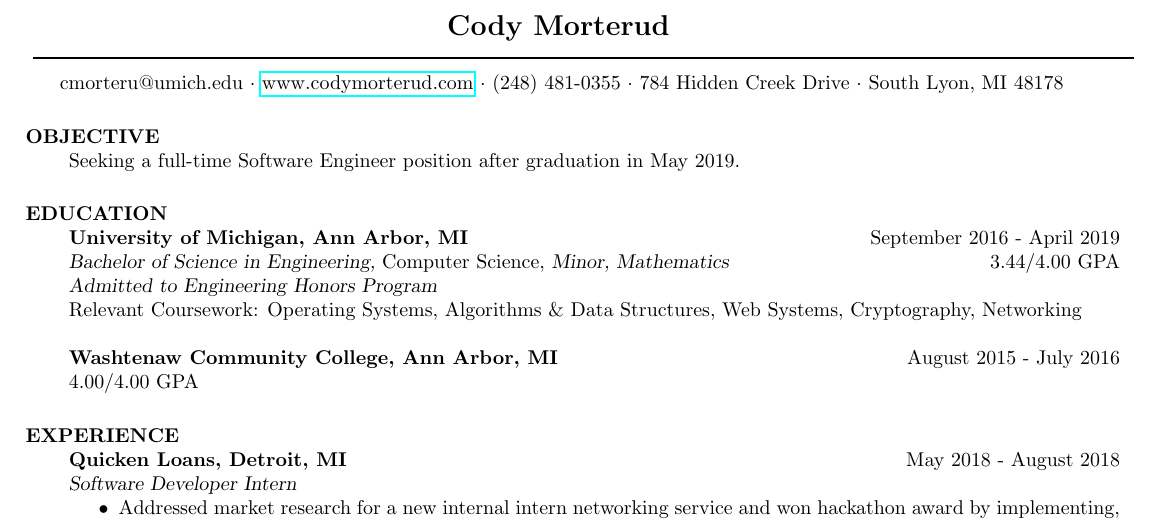
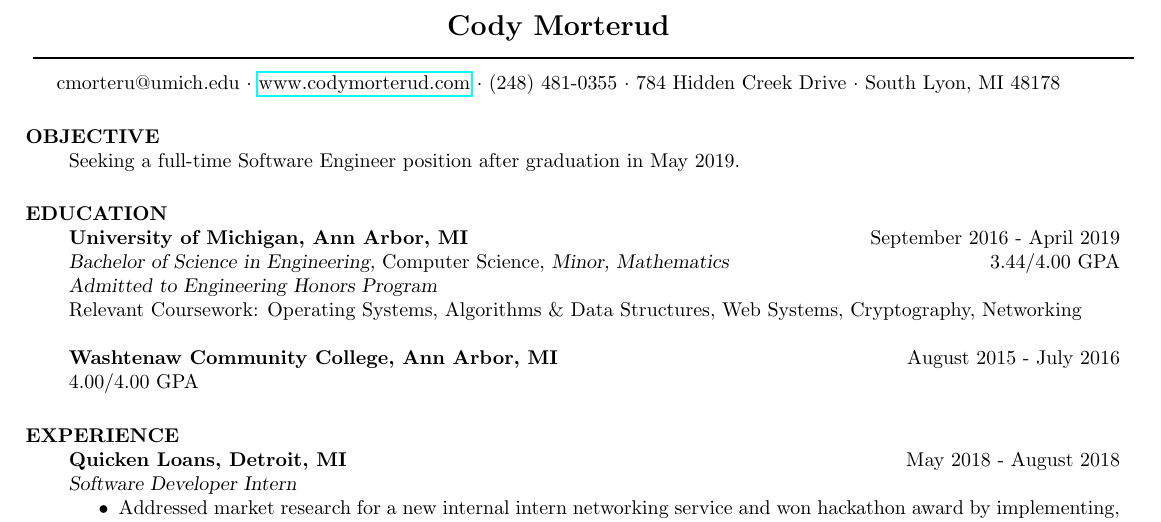
Before and after one commit to olechiw/resume, a LaTeX CV (resume.tex): part of the page, cut so that both start at the same text. Compiled offline with pdfLaTeX.

Commit message:
Cleanup.

```diff
--- a/resume.tex
+++ b/resume.tex
@@ -2,22 +2,10 @@
 \documentclass[overlapped]{res}
 \usepackage{parcolumns}
 \usepackage{hyperref}
-%\usepackage{helvetica} % uses helvetica postscript font (download helvetica.sty)
-%\usepackage{newcent}   % uses new century schoolbook postscript font
-\setlength{\textwidth}{5.1in} % set width of text portion
-%\usepackage[margin=0.25in]{geometry}
-
-
-%   \addtolength{\oddsidemargin}{-0.55in}
+\setlength{\textwidth}{7.3in} % set width of text portion
 \addtolength{\oddsidemargin}{-0.8in}
-%   \addtolength{\evensidemargin}{-.6in}
-%   \addtolength{\evensidemargin}{-0.6in}
-  \addtolength{\textwidth}{2.2in}
-
 \addtolength{\topmargin}{-0.9in}
-
 \addtolength{\textheight}{1.75in}
-
 \addtolength{\sectionwidth}{-0.2in}
 
 
@@ -31,10 +19,12 @@
  \moveleft.5\hoffset\vbox{\hrule width 0.9\paperwidth height 1pt}\smallskip
 % address begins here
 % Again, the address lines must be centered over entire width of resume:
- \moveleft.5\hoffset\centerline{ cmorteru@umich.edu $\cdot$ \href{www.codymorterud.com}{www.codymorterud.com} $\cdot$ (248) 481-0355
+\moveleft.5\hoffset\centerline{
+    cmorteru@umich.edu
+    $\cdot$ \href{www.codymorterud.com}{www.codymorterud.com} $\cdot$ (248) 481-0355
     $\cdot$ 784 Hidden Creek Drive
- $\cdot$ South Lyon, MI 48178}%\textbullet \space Ann Arbor, MI 48105}
-% \moveleft.5\hoffset\centerline{\url{https://cmorterud.github.io}}
+    $\cdot$ South Lyon, MI 48178
+}
 
 \section{OBJECTIVE}
 Seeking a full-time Software Engineer position after graduation in May 2019.
```
Also changed, not shown: resume.tex (48 more changed lines). Lines whose indentation alone changed are shown as unchanged.
